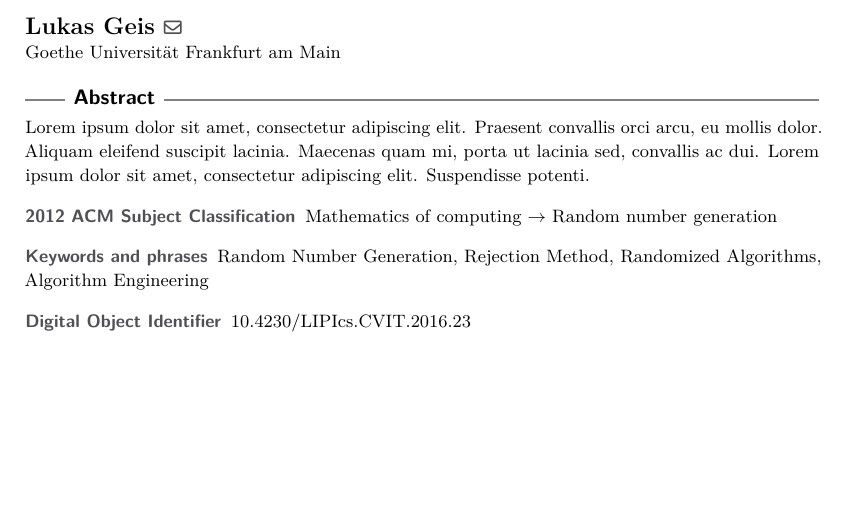
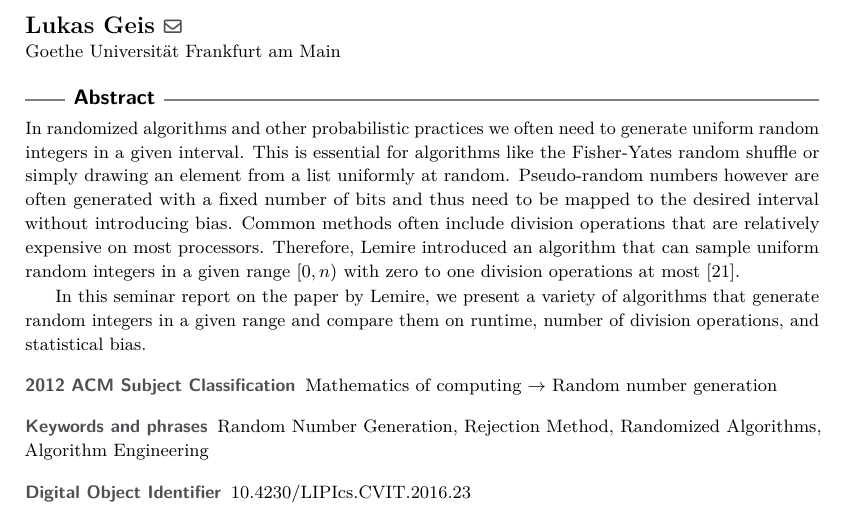
Before and after one commit to lukasgeis/FRIGiaI-Review, a LaTeX paper (Paper/main.tex): part of page 1 of 10, cut so that both start at the same text, the shorter picture padded with empty space. Compiled offline with pdfLaTeX.

Commit message:
Abstract

```diff
--- a/Paper/main.tex
+++ b/Paper/main.tex
@@ -61,7 +61,13 @@
 
 %%%%% Abstract
 \begin{abstract}
-    Lorem ipsum dolor sit amet, consectetur adipiscing elit. Praesent convallis orci arcu, eu mollis dolor. Aliquam eleifend suscipit lacinia. Maecenas quam mi, porta ut lacinia sed, convallis ac dui. Lorem ipsum dolor sit amet, consectetur adipiscing elit. Suspendisse potenti.
+    In randomized algorithms and other probabilistic practices we often need to generate uniform random integers in a given interval.
+    This is essential for algorithms like the Fisher-Yates random shuffle or simply drawing an element from a list uniformly at random.
+    Pseudo-random numbers however are often generated with a fixed number of bits and thus need to be mapped to the desired interval without introducing bias.
+    Common methods often include division operations that are relatively expensive on most processors.
+    Therefore, Lemire introduced an algorithm that can sample uniform random integers in a given range $[0,n)$ with zero to one division operations at most~\cite{Lemire}.
+
+    In this seminar report on the paper by Lemire, we present a variety of algorithms that generate random integers in a given range and compare them on runtime, number of division operations, and statistical bias.
 \end{abstract}
 
 
```
Also changed, not shown: Paper/main.pdf.
